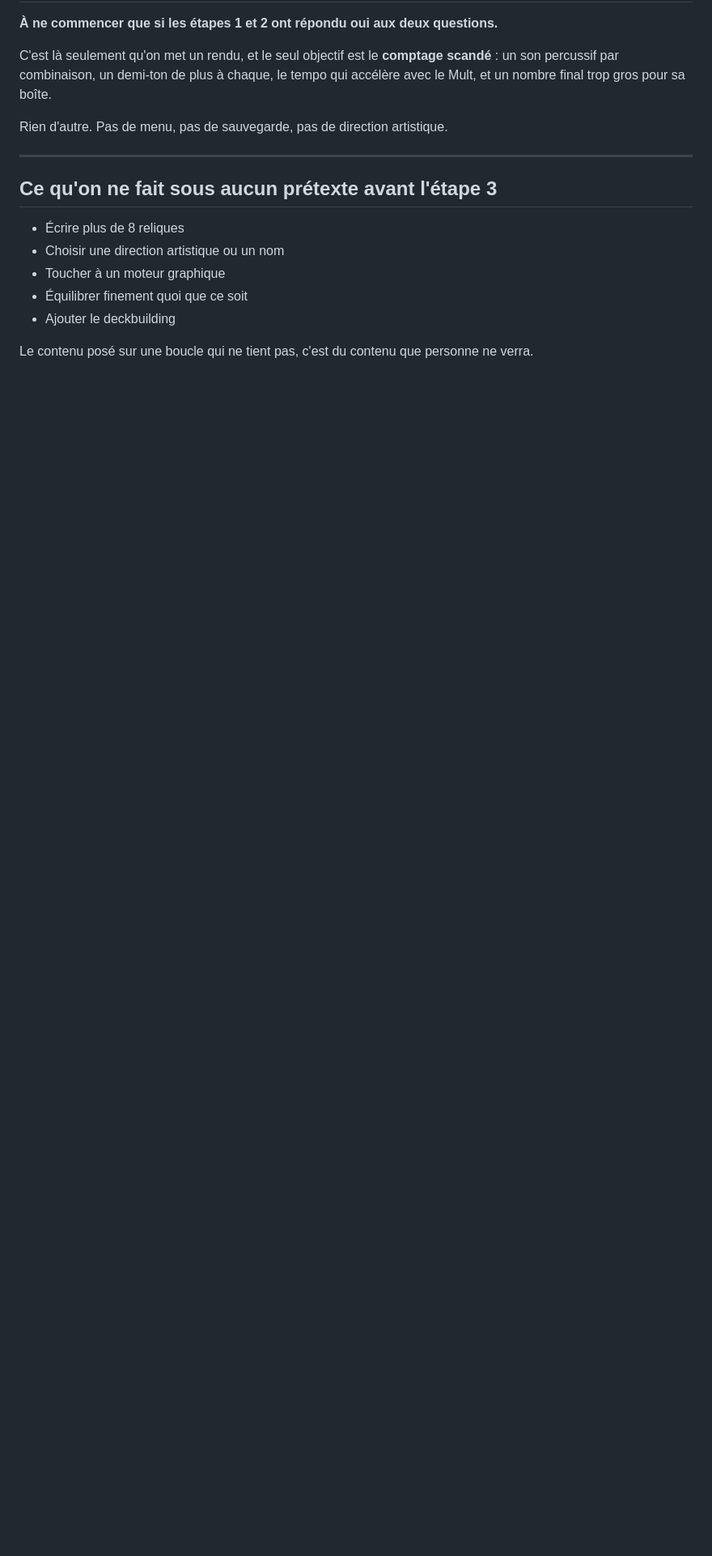
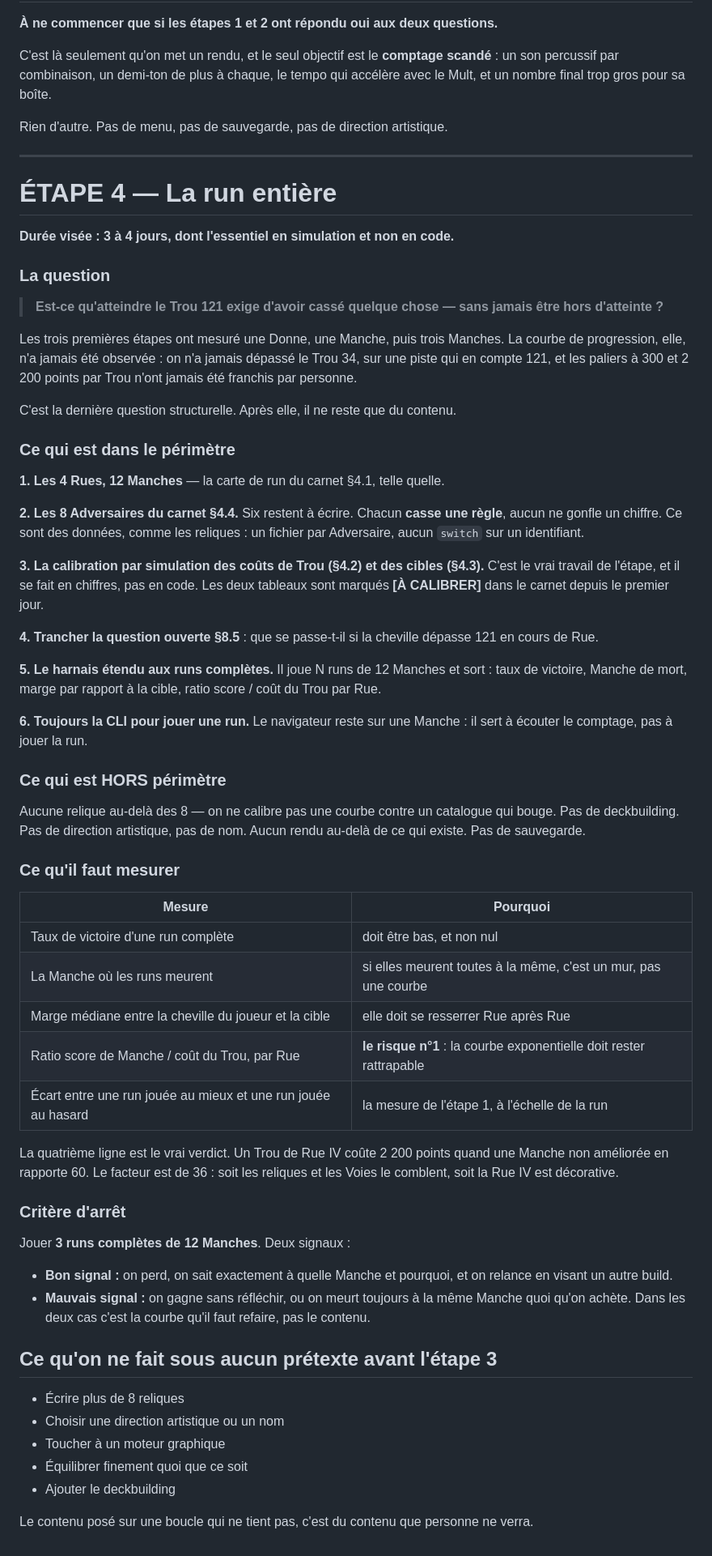
Before and after one commit to ToRoMo2/CribBlitz, a Markdown page: PROTOTYPE.md, the part around the change. Shown at 81% size. Rendered like a GitHub page; blank space fills up the shorter version.

Commit message:
Écrit le périmètre de l'étape 4
La run entière : 12 Manches, 4 Rues, les 8 Adversaires, et la calibration par
simulation des deux tableaux marqués [À CALIBRER] depuis le premier jour.

La question : est-ce qu'atteindre le Trou 121 exige d'avoir cassé quelque
chose, sans jamais être hors d'atteinte ?

Co-Authored-By: Claude Opus 5 <noreply@anthropic.com>

```diff
--- a/PROTOTYPE.md
+++ b/PROTOTYPE.md
@@ -126,6 +126,72 @@ Rien d'autre. Pas de menu, pas de sauvegarde, pas de direction artistique.
 
 ---
 
+# ÉTAPE 4 — La run entière
+
+**Durée visée : 3 à 4 jours, dont l'essentiel en simulation et non en code.**
+
+### La question
+
+> **Est-ce qu'atteindre le Trou 121 exige d'avoir cassé quelque chose — sans jamais être
+> hors d'atteinte ?**
+
+Les trois premières étapes ont mesuré une Donne, une Manche, puis trois Manches. La courbe
+de progression, elle, n'a jamais été observée : on n'a jamais dépassé le Trou 34, sur une
+piste qui en compte 121, et les paliers à 300 et 2 200 points par Trou n'ont jamais été
+franchis par personne.
+
+C'est la dernière question structurelle. Après elle, il ne reste que du contenu.
+
+### Ce qui est dans le périmètre
+
+**1. Les 4 Rues, 12 Manches** — la carte de run du carnet §4.1, telle quelle.
+
+**2. Les 8 Adversaires du carnet §4.4.** Six restent à écrire. Chacun **casse une règle**, aucun
+ne gonfle un chiffre. Ce sont des données, comme les reliques : un fichier par Adversaire,
+aucun `switch` sur un identifiant.
+
+**3. La calibration par simulation des coûts de Trou (§4.2) et des cibles (§4.3).** C'est le
+vrai travail de l'étape, et il se fait en chiffres, pas en code. Les deux tableaux sont
+marqués **[À CALIBRER]** dans le carnet depuis le premier jour.
+
+**4. Trancher la question ouverte §8.5** : que se passe-t-il si la cheville dépasse 121 en
+cours de Rue.
+
+**5. Le harnais étendu aux runs complètes.** Il joue N runs de 12 Manches et sort : taux de
+victoire, Manche de mort, marge par rapport à la cible, ratio score / coût du Trou par Rue.
+
+**6. Toujours la CLI pour jouer une run.** Le navigateur reste sur une Manche : il sert à
+écouter le comptage, pas à jouer la run.
+
+### Ce qui est HORS périmètre
+
+Aucune relique au-delà des 8 — on ne calibre pas une courbe contre un catalogue qui bouge.
+Pas de deckbuilding. Pas de direction artistique, pas de nom. Aucun rendu au-delà de ce qui
+existe. Pas de sauvegarde.
+
+### Ce qu'il faut mesurer
+
+| Mesure | Pourquoi |
+|---|---|
+| Taux de victoire d'une run complète | doit être bas, et non nul |
+| La Manche où les runs meurent | si elles meurent toutes à la même, c'est un mur, pas une courbe |
+| Marge médiane entre la cheville du joueur et la cible | elle doit se resserrer Rue après Rue |
+| Ratio score de Manche / coût du Trou, par Rue | **le risque n°1** : la courbe exponentielle doit rester rattrapable |
+| Écart entre une run jouée au mieux et une run jouée au hasard | la mesure de l'étape 1, à l'échelle de la run |
+
+La quatrième ligne est le vrai verdict. Un Trou de Rue IV coûte 2 200 points quand une
+Manche non améliorée en rapporte 60. Le facteur est de 36 : soit les reliques et les Voies
+le comblent, soit la Rue IV est décorative.
+
+### Critère d'arrêt
+
+Jouer **3 runs complètes de 12 Manches**. Deux signaux :
+
+- **Bon signal :** on perd, on sait exactement à quelle Manche et pourquoi, et on relance
+  en visant un autre build.
+- **Mauvais signal :** on gagne sans réfléchir, ou on meurt toujours à la même Manche quoi
+  qu'on achète. Dans les deux cas c'est la courbe qu'il faut refaire, pas le contenu.
+
 ## Ce qu'on ne fait sous aucun prétexte avant l'étape 3
 
 - Écrire plus de 8 reliques
```
